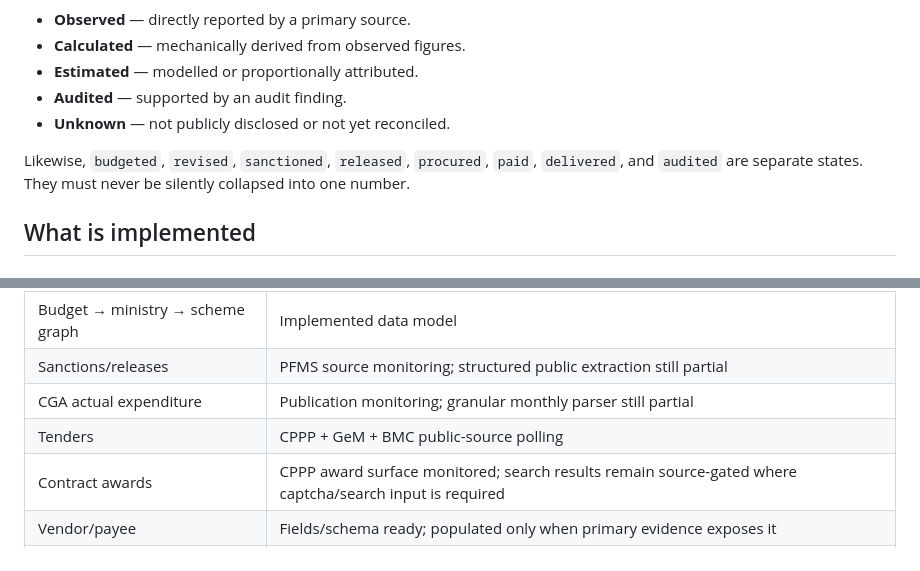
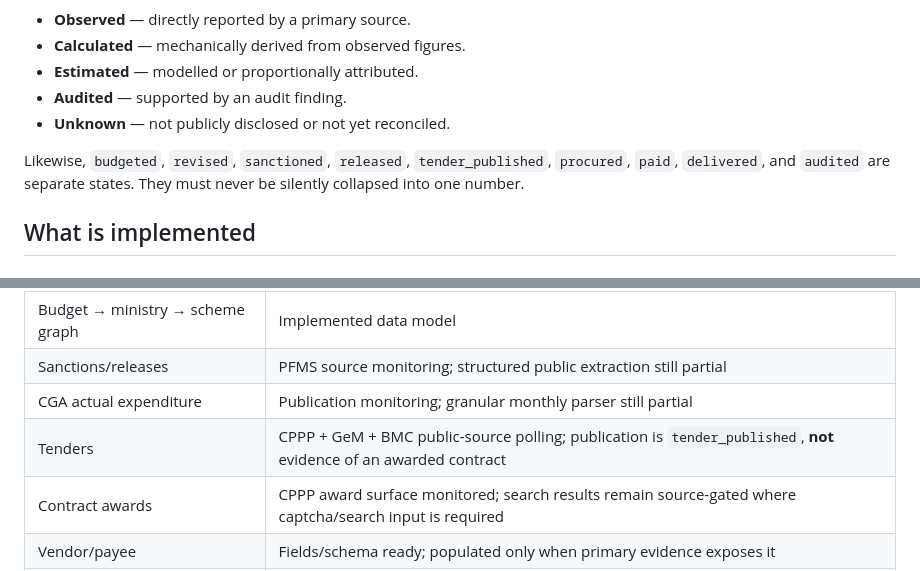
Before and after one commit to stoicsatvik/nirmala-sitaraman-maam, a Markdown page: README.md, 2 parts joined by grey strips. Rendered like a GitHub page.

Commit message:
test: enforce tender publication versus award evidence in README.md

```diff
--- a/README.md
+++ b/README.md
@@ -14,7 +14,7 @@ Never pretend that a citizen's individual tax rupee can literally be traced afte
 - **Audited** — supported by an audit finding.
 - **Unknown** — not publicly disclosed or not yet reconciled.
 
-Likewise, `budgeted`, `revised`, `sanctioned`, `released`, `procured`, `paid`, `delivered`, and `audited` are separate states. They must never be silently collapsed into one number.
+Likewise, `budgeted`, `revised`, `sanctioned`, `released`, `tender_published`, `procured`, `paid`, `delivered`, and `audited` are separate states. They must never be silently collapsed into one number.
 
 ## What is implemented
 
@@ -67,7 +67,7 @@ Every live record can carry amount, state, authority, fiscal year, vendor, tende
 | Budget → ministry → scheme graph | Implemented data model |
 | Sanctions/releases | PFMS source monitoring; structured public extraction still partial |
 | CGA actual expenditure | Publication monitoring; granular monthly parser still partial |
-| Tenders | CPPP + GeM + BMC public-source polling |
+| Tenders | CPPP + GeM + BMC public-source polling; publication is `tender_published`, **not** evidence of an awarded contract |
 | Contract awards | CPPP award surface monitored; search results remain source-gated where captcha/search input is required |
 | Vendor/payee | Fields/schema ready; populated only when primary evidence exposes it |
 | Government payments | Schema ready; no claim of bank/treasury telemetry |
```
